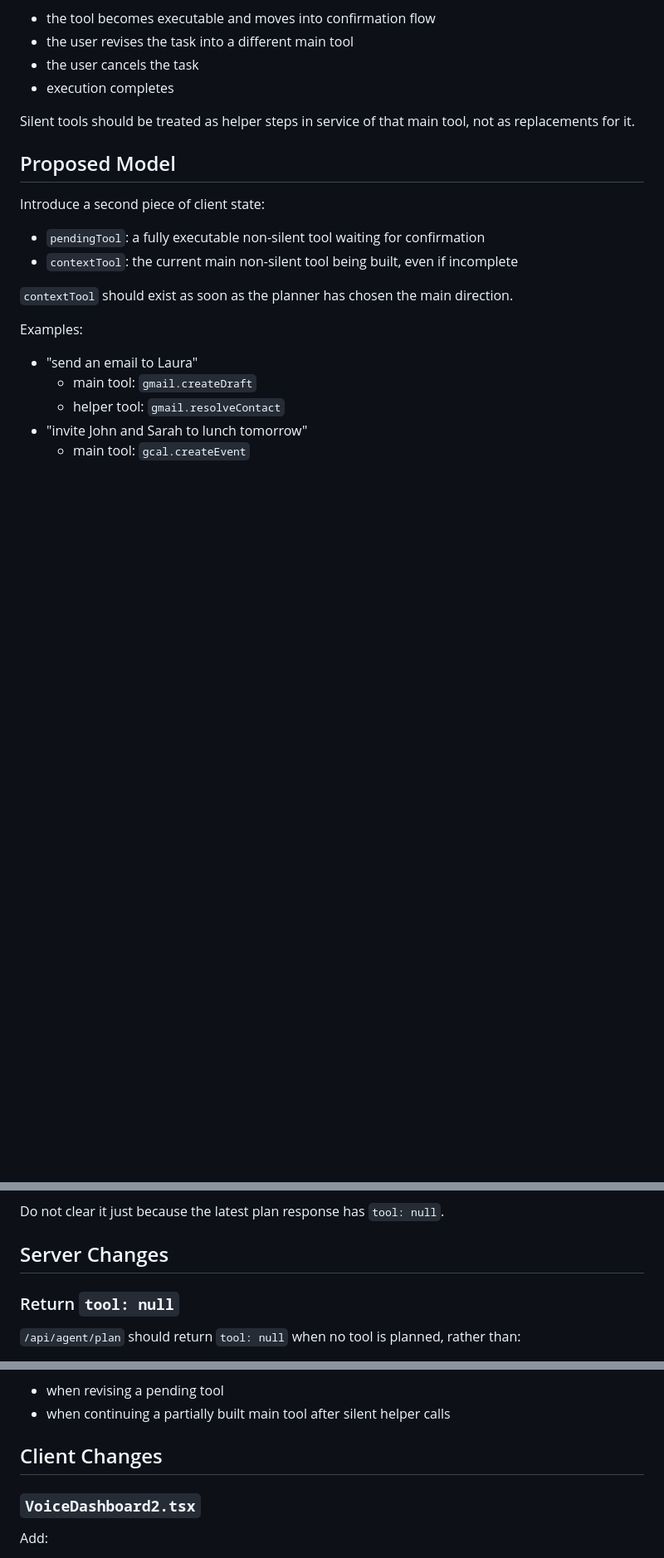
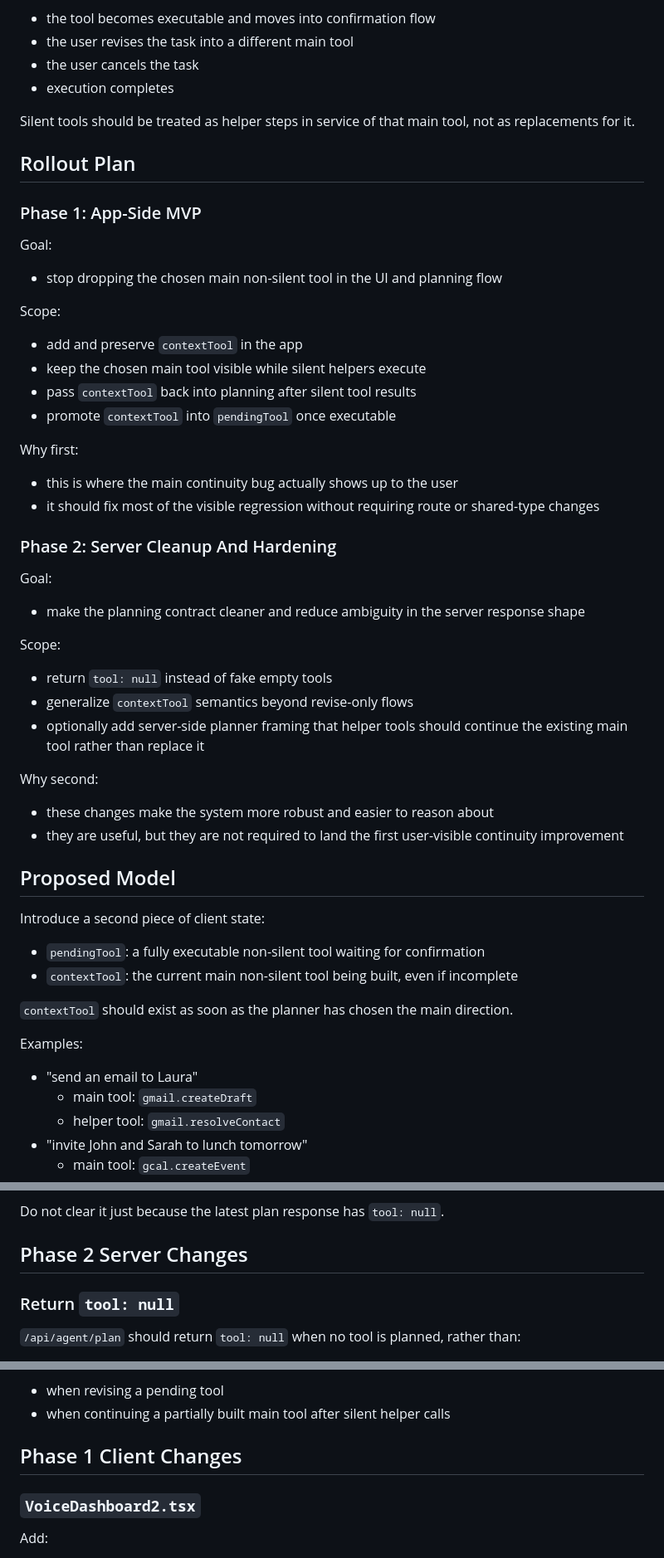
Before and after one commit to coloshword/WorkFromCar, a Markdown page: main-tool-continuity-proposal.md, 3 parts joined by grey strips. Shown at 83% size. Drawn GitHub-style; blank space fills up the shorter version.

Commit message:
Split main tool continuity proposal into phases.
Clarify that the first implementation should be app-side only, with server cleanup and contract hardening as a smaller follow-up.

Made-with: Cursor

```diff
--- a/main-tool-continuity-proposal.md
+++ b/main-tool-continuity-proposal.md
@@ -30,6 +30,43 @@ Once the agent has chosen the main non-silent tool for the user's request, that
 - execution completes
 
 Silent tools should be treated as helper steps in service of that main tool, not as replacements for it.
+
+## Rollout Plan
+
+### Phase 1: App-Side MVP
+
+Goal:
+
+- stop dropping the chosen main non-silent tool in the UI and planning flow
+
+Scope:
+
+- add and preserve `contextTool` in the app
+- keep the chosen main tool visible while silent helpers execute
+- pass `contextTool` back into planning after silent tool results
+- promote `contextTool` into `pendingTool` once executable
+
+Why first:
+
+- this is where the main continuity bug actually shows up to the user
+- it should fix most of the visible regression without requiring route or shared-type changes
+
+### Phase 2: Server Cleanup And Hardening
+
+Goal:
+
+- make the planning contract cleaner and reduce ambiguity in the server response shape
+
+Scope:
+
+- return `tool: null` instead of fake empty tools
+- generalize `contextTool` semantics beyond revise-only flows
+- optionally add server-side planner framing that helper tools should continue the existing main tool rather than replace it
+
+Why second:
+
+- these changes make the system more robust and easier to reason about
+- they are useful, but they are not required to land the first user-visible continuity improvement
 
 ## Proposed Model
 
@@ -101,7 +138,7 @@ Clear `contextTool` when:
 
 Do not clear it just because the latest plan response has `tool: null`.
 
-## Server Changes
+## Phase 2 Server Changes
 
 ### Return `tool: null`
 
@@ -127,7 +164,7 @@ This should apply both:
 - when revising a pending tool
 - when continuing a partially built main tool after silent helper calls
 
-## Client Changes
+## Phase 1 Client Changes
 
 ### `VoiceDashboard2.tsx`
 
```
Also changed, not shown: other parts of main-tool-continuity-proposal.md (+13 -5 lines).
